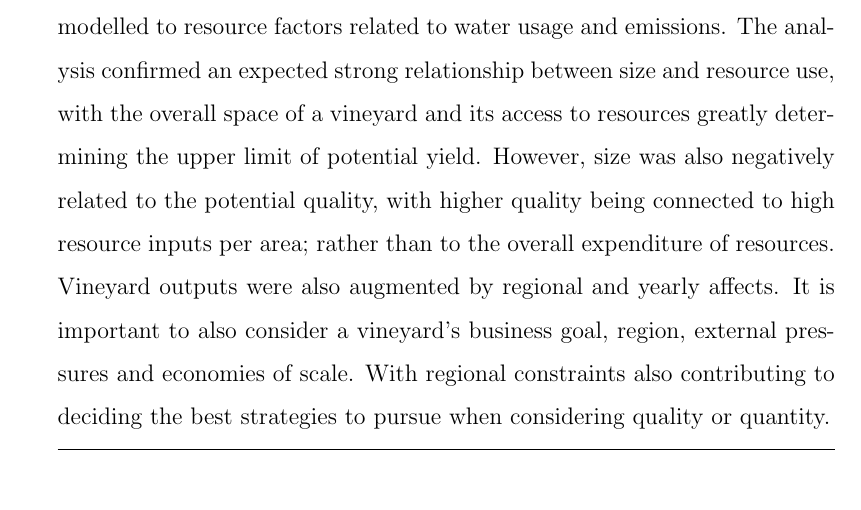
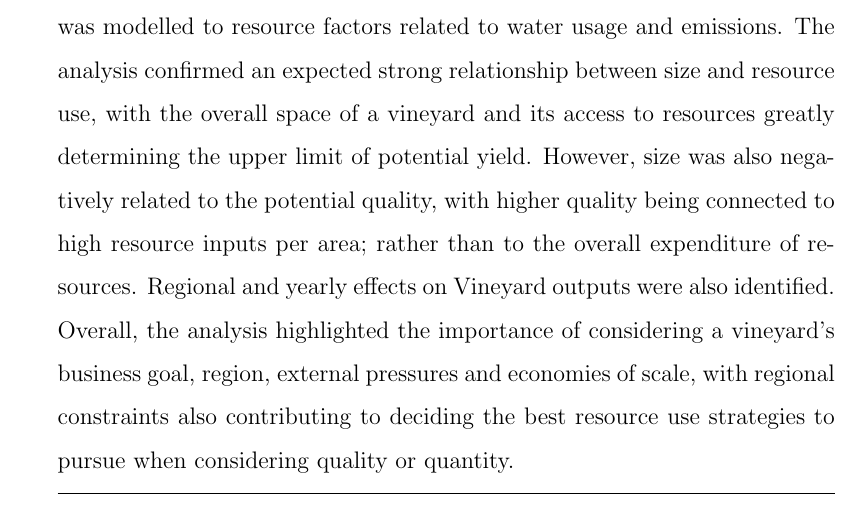
Before and after one commit to JixTheCat/Resource-Use-and-the-Value-Productivity-Tradeoff-in-Australian-Winegrowing-Regions, a LaTeX paper (article.tex): part of page 2 of 32, cut so that both start at the same text. Compiled offline with pdfLaTeX.

Commit message:
missed abstract edits

```diff
--- a/article.tex
+++ b/article.tex
@@ -118,7 +118,7 @@
 \author[label1,label2,label3]{Author}
 \date{02/08/2023}
 \begin{abstract}
- When strategies for a sustainable winegrowing industry are assessed, there is a trade-off between balancing the amount of resources invested and the resultant yield and quality of the produce. In this analysis we observe relationships between resource use, yield and quality through the use of statistical models. The dataset used for this analysis includes data collected for the past 10 years from a multitude of vineyards located over a diverse range of Australian winegrowing regions. Yield and quality (measured in sale price) was modelled to resource factors related to water usage and emissions. The analysis confirmed an expected strong relationship between size and resource use, with the overall space of a vineyard and its access to resources greatly determining the upper limit of potential yield. However, size was also negatively related to the potential quality, with higher quality being connected to high resource inputs per area; rather than to the overall expenditure of resources. Vineyard outputs were also augmented by regional and yearly affects. It is important to also consider a vineyard's business goal, region, external pressures and economies of scale. With regional constraints also contributing to deciding the best strategies to pursue when considering quality or quantity.
+ When strategies for a sustainable winegrowing industry are assessed, there is a trade-off between balancing the amount of resources invested and the resultant yield and quality of the produce. In this analysis we observe relationships between resource use, yield and quality through the use of statistical models. The dataset used for this analysis includes data collected for the past 10 years from a multitude of vineyards located over a diverse range of Australian winegrowing regions. Yield and quality (measured in sale price) was modelled to resource factors related to water usage and emissions. The analysis confirmed an expected strong relationship between size and resource use, with the overall space of a vineyard and its access to resources greatly determining the upper limit of potential yield. However, size was also negatively related to the potential quality, with higher quality being connected to high resource inputs per area; rather than to the overall expenditure of resources. Regional and yearly effects on Vineyard outputs were also identified. Overall, the analysis highlighted the importance of considering a vineyard's business goal, region, external pressures and economies of scale, with regional constraints also contributing to deciding the best resource use strategies to pursue when considering quality or quantity.
 \end{abstract}
 %%Graphical abstract`
 %\begin{graphicalabstract}
```
